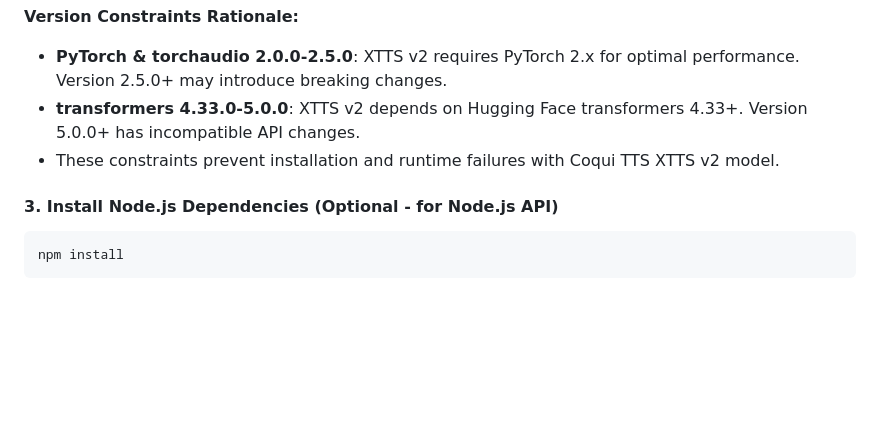
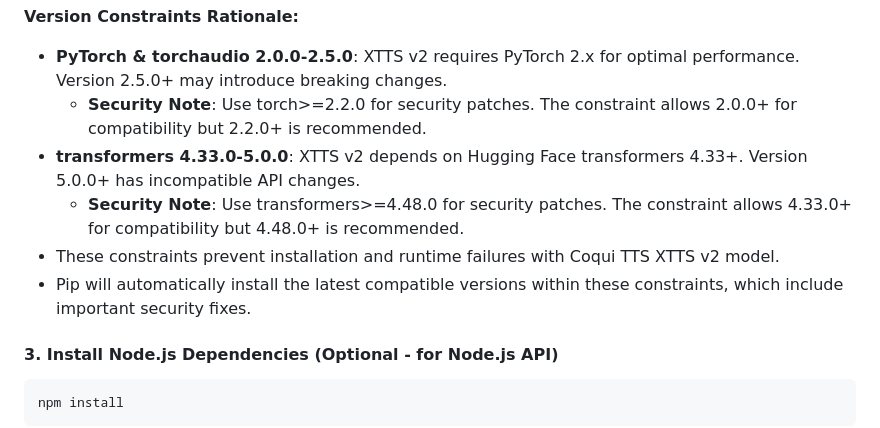
Before and after one commit to T1Agit/TTS_STT_Kurdifer, a Markdown page: README.md, the part around the change. Rendered like a GitHub page; blank space fills up the shorter version.

Commit message:
Add security notes to version constraint rationale
Co-authored-by: T1Agit <198712492+T1Agit@users.noreply.github.com>

````diff
--- a/README.md
+++ b/README.md
@@ -144,8 +144,11 @@ pip install -r requirements.txt
 
 **Version Constraints Rationale:**
 - **PyTorch & torchaudio 2.0.0-2.5.0**: XTTS v2 requires PyTorch 2.x for optimal performance. Version 2.5.0+ may introduce breaking changes.
+  - **Security Note**: Use torch>=2.2.0 for security patches. The constraint allows 2.0.0+ for compatibility but 2.2.0+ is recommended.
 - **transformers 4.33.0-5.0.0**: XTTS v2 depends on Hugging Face transformers 4.33+. Version 5.0.0+ has incompatible API changes.
+  - **Security Note**: Use transformers>=4.48.0 for security patches. The constraint allows 4.33.0+ for compatibility but 4.48.0+ is recommended.
 - These constraints prevent installation and runtime failures with Coqui TTS XTTS v2 model.
+- Pip will automatically install the latest compatible versions within these constraints, which include important security fixes.
 
 #### 3. Install Node.js Dependencies (Optional - for Node.js API)
 ```bash
````
